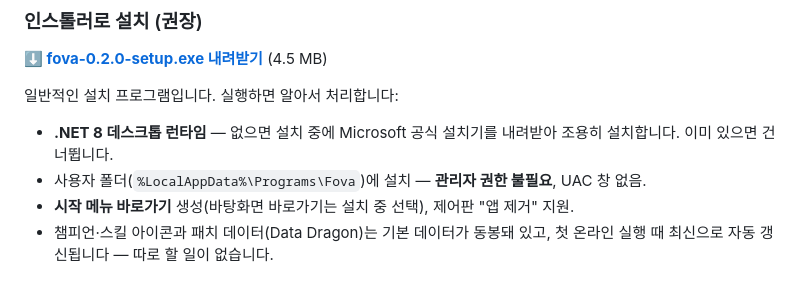
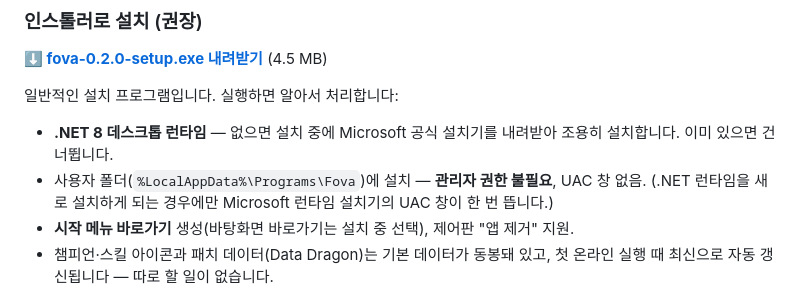
Before and after one commit to JiMin7788/lol_overlay_fova, a Markdown page: README.md, the part around the change. Rendered like a GitHub page.

Commit message:
Note the one-time runtime-installer UAC in the install guide
Co-Authored-By: Claude Fable 5 <noreply@anthropic.com>
Claude-Session: https://claude.ai/code/session_01JrRkYSKjotsmohxoP5hLUc

```diff
--- a/README.md
+++ b/README.md
@@ -97,6 +97,7 @@ Fova is designed to be anti-cheat-safe and policy-compliant by construction:
 - **.NET 8 데스크톱 런타임** — 없으면 설치 중에 Microsoft 공식 설치기를 내려받아 조용히
   설치합니다. 이미 있으면 건너뜁니다.
 - 사용자 폴더(`%LocalAppData%\Programs\Fova`)에 설치 — **관리자 권한 불필요**, UAC 창 없음.
+  (.NET 런타임을 새로 설치하게 되는 경우에만 Microsoft 런타임 설치기의 UAC 창이 한 번 뜹니다.)
 - **시작 메뉴 바로가기** 생성(바탕화면 바로가기는 설치 중 선택), 제어판 "앱 제거" 지원.
 - 챔피언·스킬 아이콘과 패치 데이터(Data Dragon)는 기본 데이터가 동봉돼 있고, 첫 온라인 실행 때
   최신으로 자동 갱신됩니다 — 따로 할 일이 없습니다.
```
